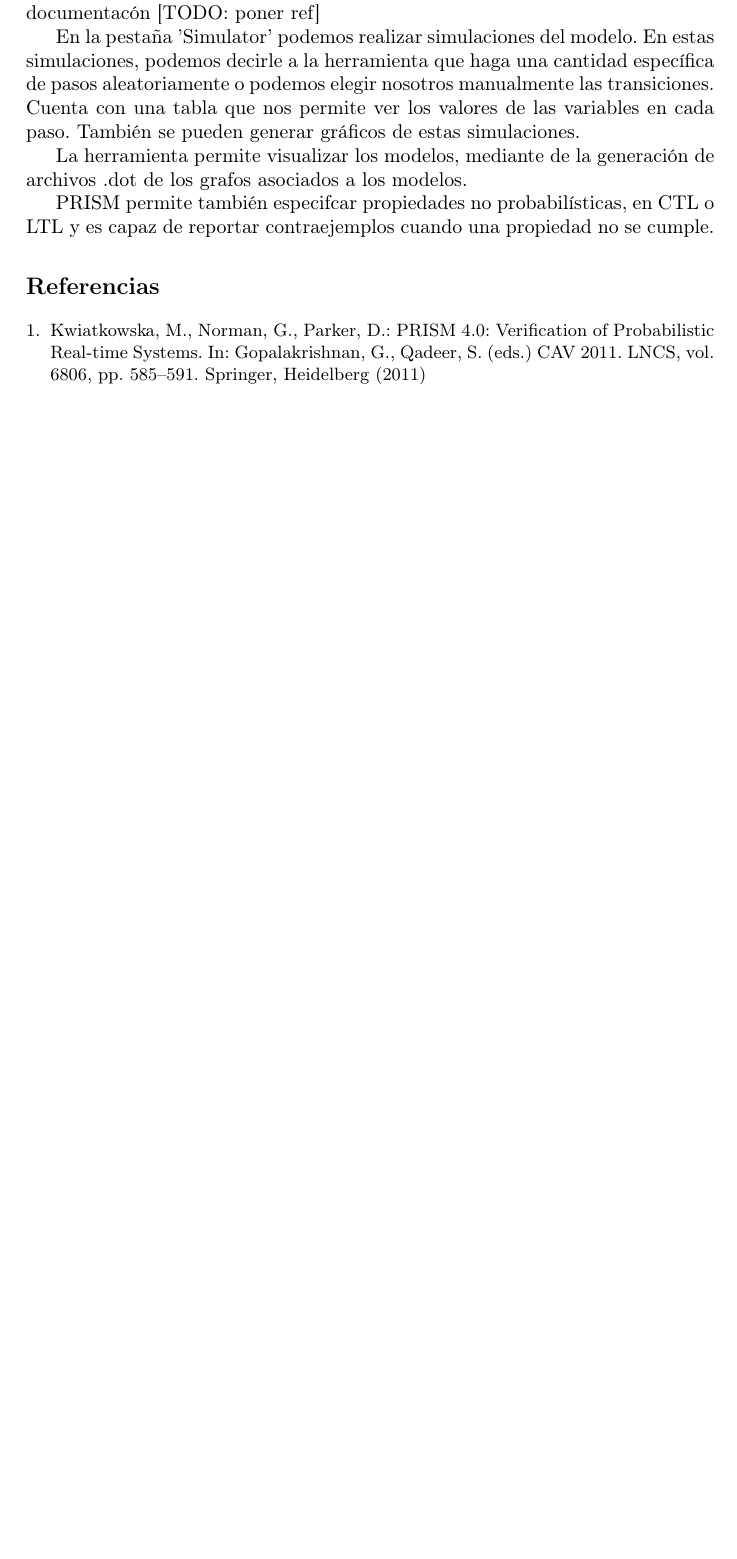
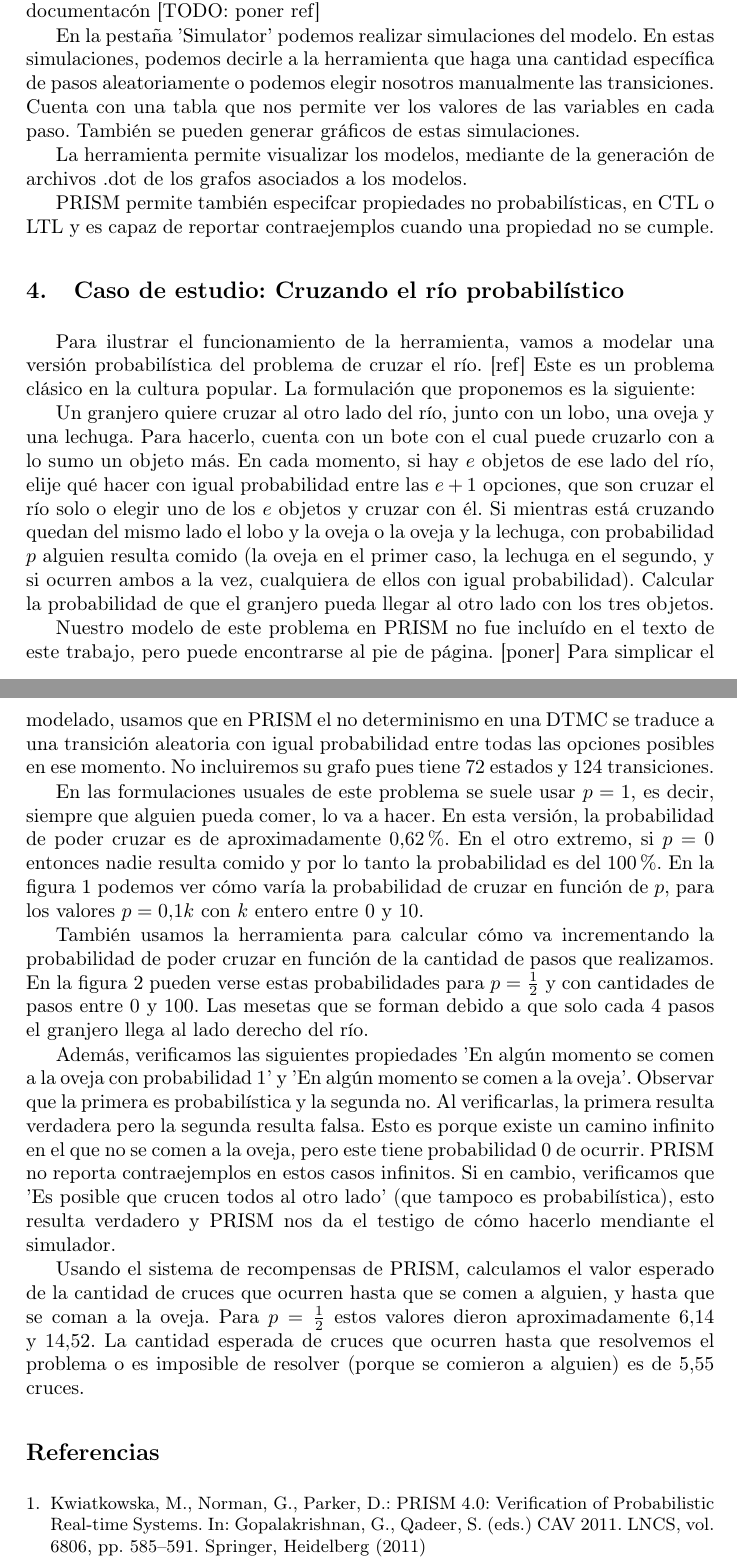
Before and after one commit to JulietaStorino/PRISM-analysis-report-FAMAF, a LaTeX paper (INFORME.tex): part of page 4 of 5 before the commit and two parts of pages 4 and 5 of 6 after it, the two joined at a grey line, cut so that both start at the same text, the shorter picture padded with empty space. Compiled offline with pdfLaTeX.

Commit message:
Caso de estudio en el informe

```diff
--- a/INFORME.tex
+++ b/INFORME.tex
@@ -84,6 +84,21 @@
 
 PRISM permite también especifcar propiedades no probabilísticas, en CTL o LTL y es capaz de reportar contraejemplos cuando una propiedad no se cumple.
 
+\section{Caso de estudio: Cruzando el río probabilístico}
+
+Para ilustrar el funcionamiento de la herramienta, vamos a modelar una versión probabilística del problema de cruzar el río. [ref] Este es un problema clásico en la cultura popular. La formulación que proponemos es la siguiente:
+
+Un granjero quiere cruzar al otro lado del río, junto con un lobo, una oveja y una lechuga. Para hacerlo, cuenta con un bote con el cual puede cruzarlo con a lo sumo un objeto más. En cada momento, si hay $e$ objetos de ese lado del río, elije qué hacer con igual probabilidad entre las $e+1$ opciones, que son cruzar el río solo o elegir uno de los $e$ objetos y cruzar con él. Si mientras está cruzando quedan del mismo lado el lobo y la oveja o la oveja y la lechuga, con probabilidad $p$ alguien resulta comido (la oveja en el primer caso, la lechuga en el segundo, y si ocurren ambos a la vez, cualquiera de ellos con igual probabilidad). Calcular la probabilidad de que el granjero pueda llegar al otro lado con los tres objetos.
+
+Nuestro modelo de este problema en PRISM no fue incluído en el texto de este trabajo, pero puede encontrarse al pie de página. [poner] Para simplicar el modelado, usamos que en PRISM el no determinismo en una DTMC se traduce a una transición aleatoria con igual probabilidad entre todas las opciones posibles en ese momento. No incluiremos su grafo pues tiene $72$ estados y $124$ transiciones.
+
+En las formulaciones usuales de este problema se suele usar $p=1$, es decir, siempre que alguien pueda comer, lo va a hacer. En esta versión, la probabilidad de poder cruzar es de aproximadamente $0.62\%$. En el otro extremo, si $p=0$ entonces nadie resulta comido y por lo tanto la probabilidad es del $100\%$. En la figura 1 podemos ver cómo varía la probabilidad de cruzar en función de $p$, para los valores $p=0.1k$ con $k$ entero entre $0$ y $10$. %Todo: incluir figuara
+
+También usamos la herramienta para calcular cómo va incrementando la probabilidad de poder cruzar en función de la cantidad de pasos que realizamos. En la figura 2 pueden verse estas probabilidades para $p=\frac{1}{2}$ y con cantidades de pasos entre $0$ y $100$. Las mesetas que se forman debido a que solo cada $4$ pasos el granjero llega al lado derecho del río.
+
+Además, verificamos las siguientes propiedades 'En algún momento se comen a la oveja con probabilidad $1$' y 'En algún momento se comen a la oveja'. Observar que la primera es probabilística y la segunda no. Al verificarlas, la primera resulta verdadera pero la segunda resulta falsa. Esto es porque existe un camino infinito en el que no se comen a la oveja, pero este tiene probabilidad $0$ de ocurrir. PRISM no reporta contraejemplos en estos casos infinitos. Si en cambio, verificamos que 'Es posible que crucen todos al otro lado' (que tampoco es probabilística), esto resulta verdadero y PRISM nos da el testigo de cómo hacerlo mendiante el simulador.
+
+Usando el sistema de recompensas de PRISM, calculamos el valor esperado de la cantidad de cruces que ocurren hasta que se comen a alguien, y hasta que se coman a la oveja. Para $p=\frac{1}{2}$ estos valores dieron aproximadamente $6.14$ y $14.52$. La cantidad esperada de cruces que ocurren hasta que resolvemos el problema o es imposible de resolver (porque se comieron a alguien) es de $5.55$ cruces.
 
 \begin{thebibliography}{8}
 
```
Also changed, not shown: 1 other file.
